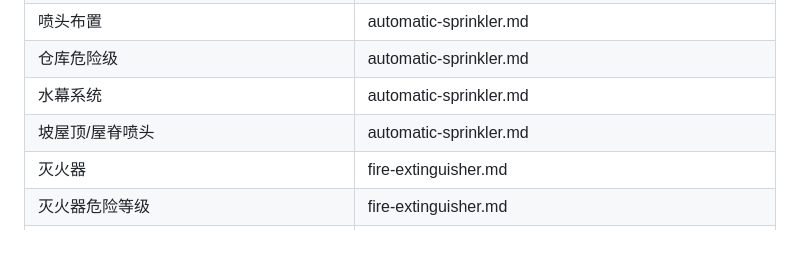
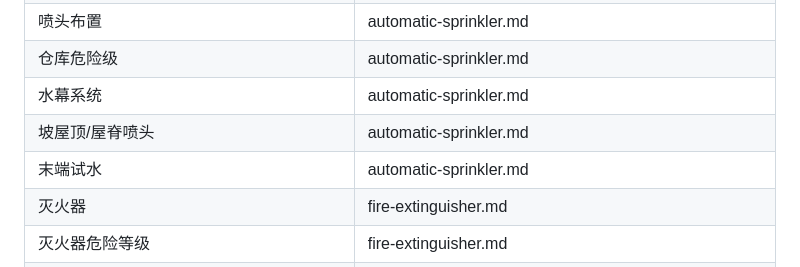
Before and after one commit to 1757010249/yixiao-exam, a Markdown page: knowledge-base/index.md, the part around the change. Rendered like a GitHub page; blank space fills up the shorter version.

```diff
--- a/knowledge-base/index.md
+++ b/knowledge-base/index.md
@@ -159,6 +159,7 @@
 | 仓库危险级 | automatic-sprinkler.md |
 | 水幕系统 | automatic-sprinkler.md |
 | 坡屋顶/屋脊喷头 | automatic-sprinkler.md |
+| 末端试水 | automatic-sprinkler.md |
 | 灭火器 | fire-extinguisher.md |
 | 灭火器危险等级 | fire-extinguisher.md |
 | 消火栓 | fire-hydrant.md |
```
Also changed, not shown: 1 other file.
